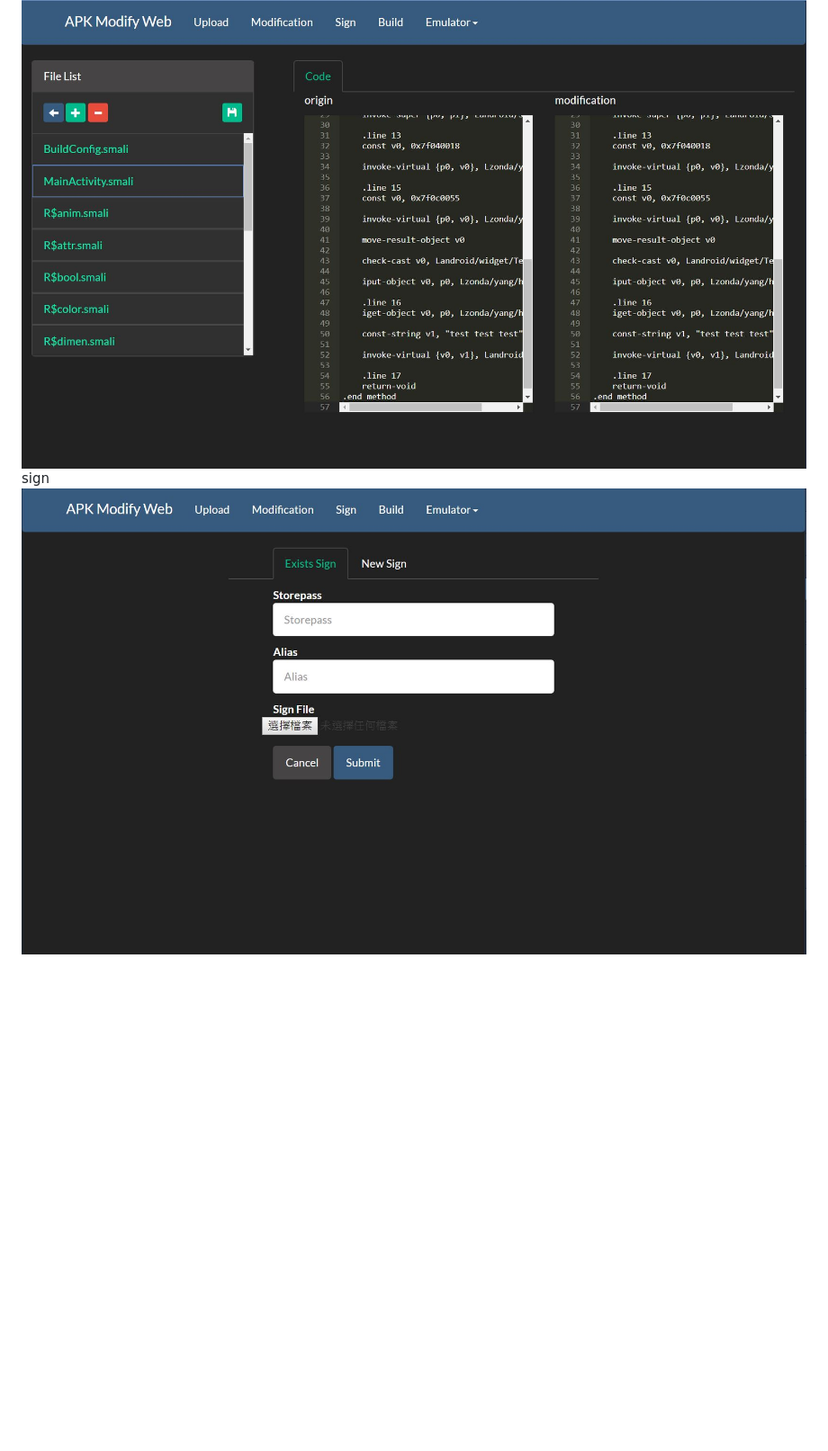
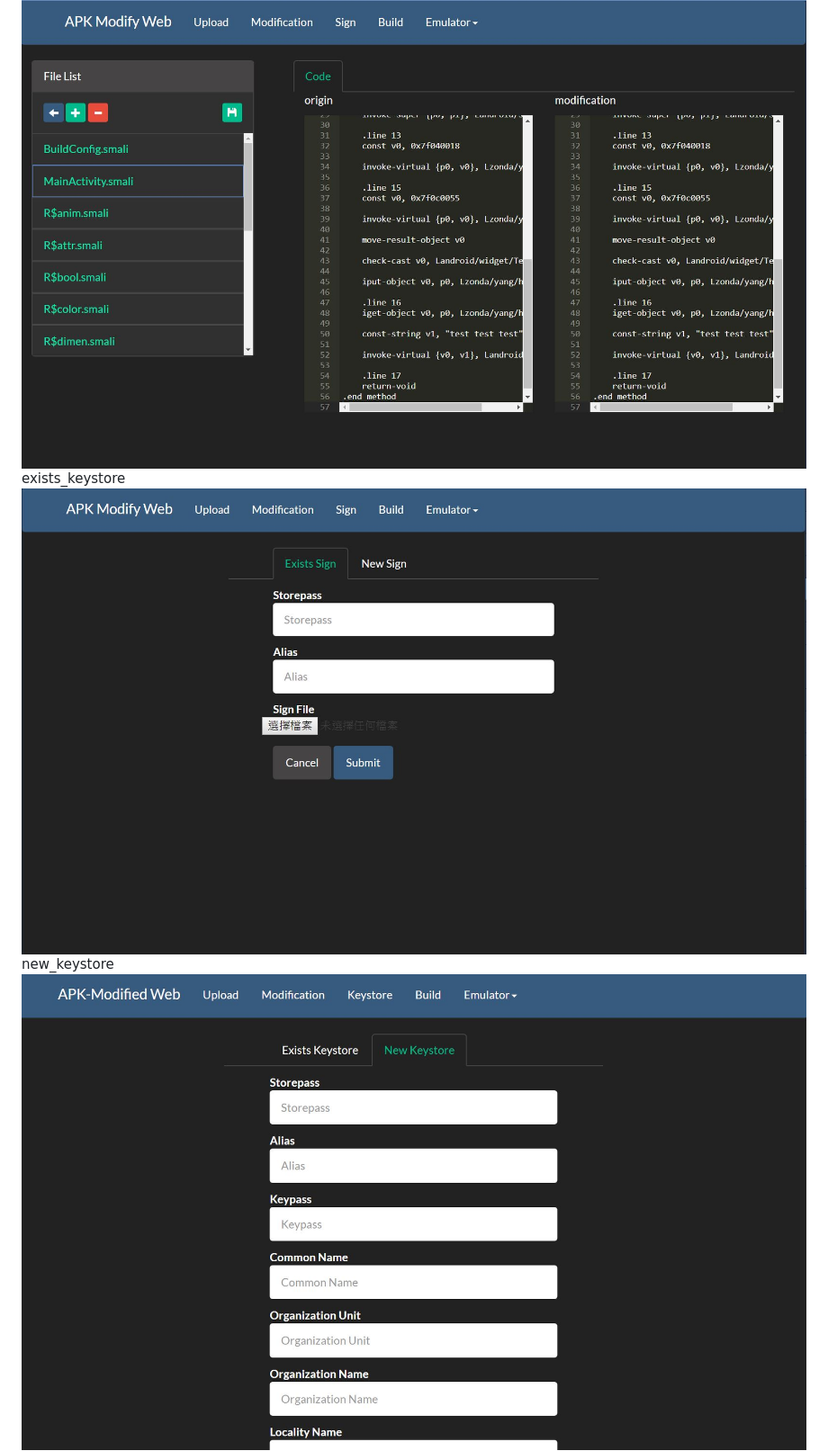
Before and after one commit to zondatw/APK-Modified_Web, a Markdown page: README.md, the part around the change printed below. Shown: that part at 90% size. Drawn GitHub-style; pictures changed too: picture/new_keystore.JPG (added); blank space fills up the shorter version.

```diff
--- a/README.md
+++ b/README.md
@@ -10,8 +10,10 @@ upload
 ![picture](picture/upload.JPG)
 modification
 ![picture](picture/modification.JPG)
-sign
-![picture](picture/sign.JPG)
+exists_keystore
+![picture](picture/exists_keystore.JPG)
+new_keystore
+![picture](picture/new_keystore.JPG)
 build
 ![picture](picture/build.JPG)
 start_emulator
```
Also changed, not shown: other parts of README.md (+1 -1 lines), picture/build.JPG, picture/exists_keystore.JPG (renamed from picture/sign.JPG), picture/index.JPG, 8 other files.
